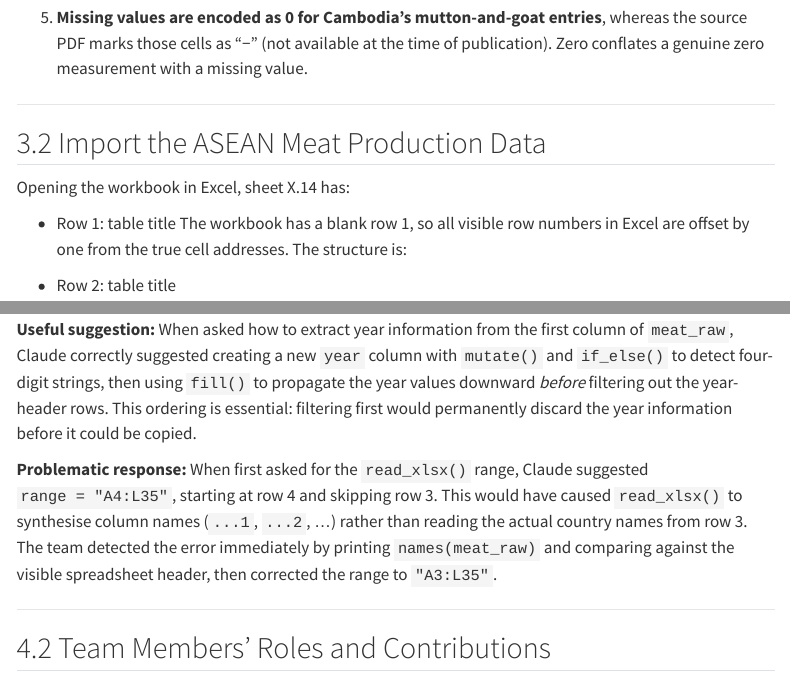
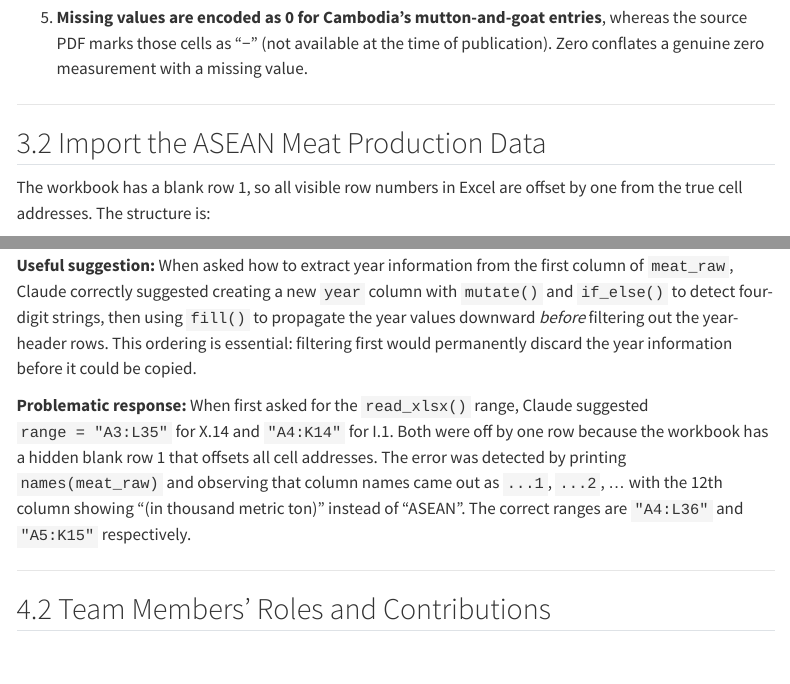
Before and after one commit to benchuangxd/CSC3107-Team-Cyan-Lab03, a Quarto document (team-cyan-tidyverse-lab.qmd): the page in a window 1100 px wide, from 1260 px down, and a second part further down, joined at a grey line. Rendered offline with R 4.5, knitr and Pandoc in place of Quarto, with nearby package versions; menus at the side of the page are left out.

Commit message:
Fix duplicate text in §3.2 and wrong range numbers in §4.1

```diff
--- a/team-cyan-tidyverse-lab.qmd
+++ b/team-cyan-tidyverse-lab.qmd
@@ -54,9 +54,6 @@ library(waldo)
 
 ## 3.2 Import the ASEAN Meat Production Data
 
-Opening the workbook in Excel, sheet X.14 has:
-
-- Row 1: table title
 The workbook has a blank row 1, so all visible row numbers in Excel are offset by one from the true cell addresses. The structure is:
 
 - Row 2: table title
@@ -360,7 +357,7 @@ A second noteworthy observation is that **Brunei Darussalam's per-capita poultry
 
 **Useful suggestion:** When asked how to extract year information from the first column of `meat_raw`, Claude correctly suggested creating a new `year` column with `mutate()` and `if_else()` to detect four-digit strings, then using `fill()` to propagate the year values downward *before* filtering out the year-header rows. This ordering is essential: filtering first would permanently discard the year information before it could be copied.
 
-**Problematic response:** When first asked for the `read_xlsx()` range, Claude suggested `range = "A4:L35"`, starting at row 4 and skipping row 3. This would have caused `read_xlsx()` to synthesise column names (`...1`, `...2`, …) rather than reading the actual country names from row 3. The team detected the error immediately by printing `names(meat_raw)` and comparing against the visible spreadsheet header, then corrected the range to `"A3:L35"`.
+**Problematic response:** When first asked for the `read_xlsx()` range, Claude suggested `range = "A3:L35"` for X.14 and `"A4:K14"` for I.1. Both were off by one row because the workbook has a hidden blank row 1 that offsets all cell addresses. The error was detected by printing `names(meat_raw)` and observing that column names came out as `...1`, `...2`, … with the 12th column showing "(in thousand metric ton)" instead of "ASEAN". The correct ranges are `"A4:L36"` and `"A5:K15"` respectively.
 
 ---
 
```
